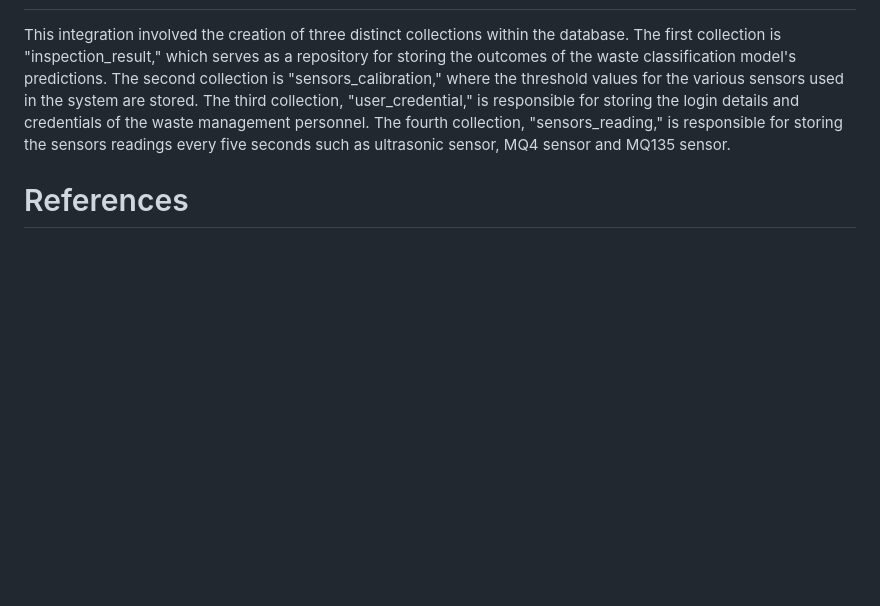
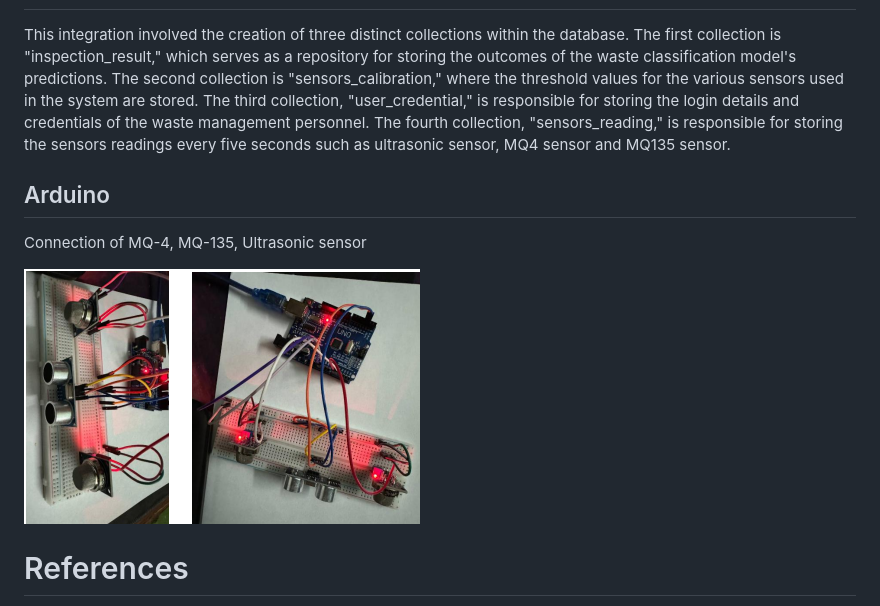
Before and after one commit to Shubass23/SmartWasteManagement, a Markdown page: README.md, the part around the change printed below. Drawn GitHub-style; blank space fills up the shorter version.

Commit message:
images_commit

```diff
--- a/README.md
+++ b/README.md
@@ -72,6 +73,12 @@ sensors used in the system are stored. The third collection, "user_credential,"
 credentials of the waste management personnel. The fourth collection, "sensors_reading," is responsible for storing the sensors readings
 every five seconds such as ultrasonic sensor, MQ4 sensor and MQ135 sensor.
 
+## Arduino
+
+Connection of MQ-4, MQ-135, Ultrasonic sensor
+
+![arduino_image](images/arduino.png)
+
 # References
 Cheema, S. M., Hannan, A., & Pires, I. M. (2022). Smart Waste Management and
 Classification Systems Using Cutting Edge Approach. Sustainability, 14(16),
```
Also changed, not shown: other parts of README.md (+1 -0 lines).
